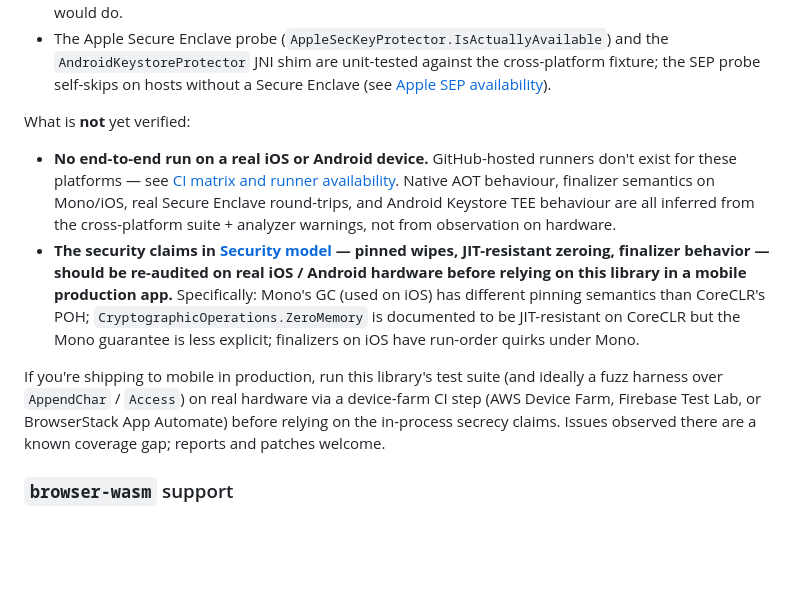
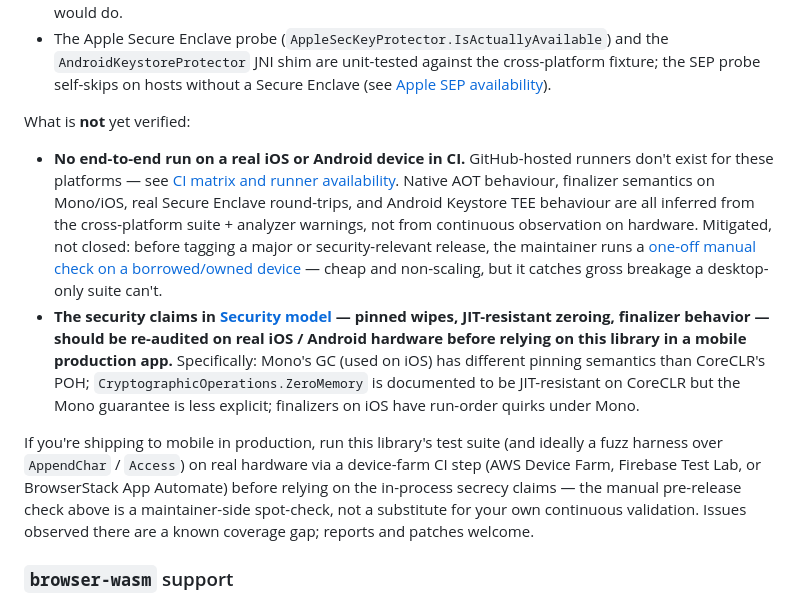
Before and after one commit to Alpaq92/TopSecret.ProtectedString, a Markdown page: README.md, the part around one of its changes. GitHub-like rendering; blank space fills up the shorter version.

```diff
--- a/README.md
+++ b/README.md
@@ -858,10 +858,10 @@ What is verified:
 
 What is **not** yet verified:
 
-- **No end-to-end run on a real iOS or Android device.** GitHub-hosted runners don't exist for these platforms — see [CI matrix and runner availability](#ci-matrix-and-runner-availability). Native AOT behaviour, finalizer semantics on Mono/iOS, real Secure Enclave round-trips, and Android Keystore TEE behaviour are all inferred from the cross-platform suite + analyzer warnings, not from observation on hardware.
+- **No end-to-end run on a real iOS or Android device in CI.** GitHub-hosted runners don't exist for these platforms — see [CI matrix and runner availability](#ci-matrix-and-runner-availability). Native AOT behaviour, finalizer semantics on Mono/iOS, real Secure Enclave round-trips, and Android Keystore TEE behaviour are all inferred from the cross-platform suite + analyzer warnings, not from continuous observation on hardware. Mitigated, not closed: before tagging a major or security-relevant release, the maintainer runs a [one-off manual check on a borrowed/owned device](CONTRIBUTING.md#before-a-major-or-security-relevant-release-a-manual-device-check) — cheap and non-scaling, but it catches gross breakage a desktop-only suite can't.
 - **The security claims in [Security model](#security-model) — pinned wipes, JIT-resistant zeroing, finalizer behavior — should be re-audited on real iOS / Android hardware before relying on this library in a mobile production app.** Specifically: Mono's GC (used on iOS) has different pinning semantics than CoreCLR's POH; `CryptographicOperations.ZeroMemory` is documented to be JIT-resistant on CoreCLR but the Mono guarantee is less explicit; finalizers on iOS have run-order quirks under Mono.
 
-If you're shipping to mobile in production, run this library's test suite (and ideally a fuzz harness over `AppendChar` / `Access`) on real hardware via a device-farm CI step (AWS Device Farm, Firebase Test Lab, or BrowserStack App Automate) before relying on the in-process secrecy claims. Issues observed there are a known coverage gap; reports and patches welcome.
+If you're shipping to mobile in production, run this library's test suite (and ideally a fuzz harness over `AppendChar` / `Access`) on real hardware via a device-farm CI step (AWS Device Farm, Firebase Test Lab, or BrowserStack App Automate) before relying on the in-process secrecy claims — the manual pre-release check above is a maintainer-side spot-check, not a substitute for your own continuous validation. Issues observed there are a known coverage gap; reports and patches welcome.
 
 ### `browser-wasm` support
 
```
Also changed, not shown: other parts of README.md (+2 -2 lines), CONTRIBUTING.md (+12 -0 lines).
